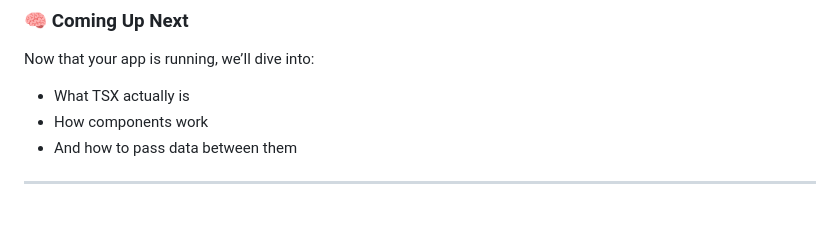
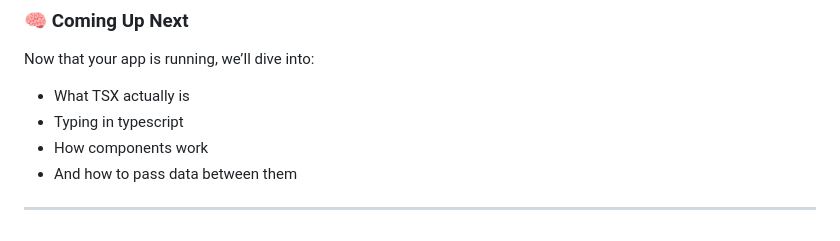
Before and after one commit to kelvin-code9/CodeBadgerTech, a Markdown page: React/Part 1 Introduction to React with TypeScript/0x02-how-to-start-a-react-application.md, the part around the change. GitHub-like rendering.

```diff
--- a/React/Part 1 Introduction to React with TypeScript/0x02-how-to-start-a-react-application.md
+++ b/React/Part 1 Introduction to React with TypeScript/0x02-how-to-start-a-react-application.md
@@ -136,6 +136,7 @@ You can safely delete the following to simplify your project:
 Now that your app is running, we’ll dive into:
 
 * What TSX actually is
+* Typing in typescript
 * How components work
 * And how to pass data between them
 ---
```
